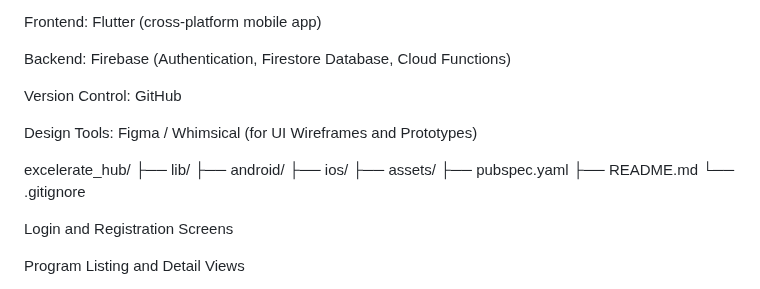
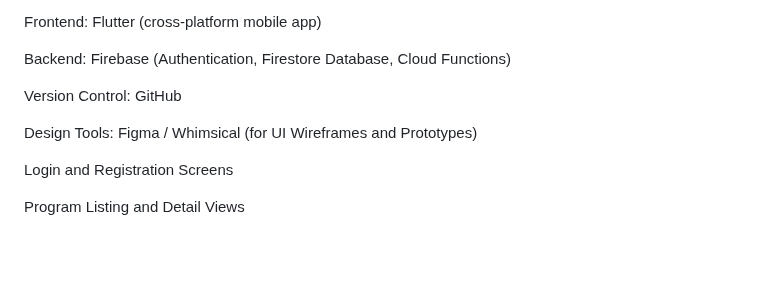
Before and after one commit to Ayeshacode-s/excelerate_hub, a Markdown page: README.md, the part around the change. Rendered like a GitHub page; blank space fills up the shorter version.

```diff
--- a/README.md
+++ b/README.md
@@ -91,16 +91,6 @@ Version Control: GitHub
 
 Design Tools: Figma / Whimsical (for UI Wireframes and Prototypes)
 
-excelerate_hub/
-  ├── lib/
-  ├── android/
-  ├── ios/
-  ├── assets/
-  ├── pubspec.yaml
-  ├── README.md
-  └── .gitignore
-
-
 Login and Registration Screens
 
 Program Listing and Detail Views
```
